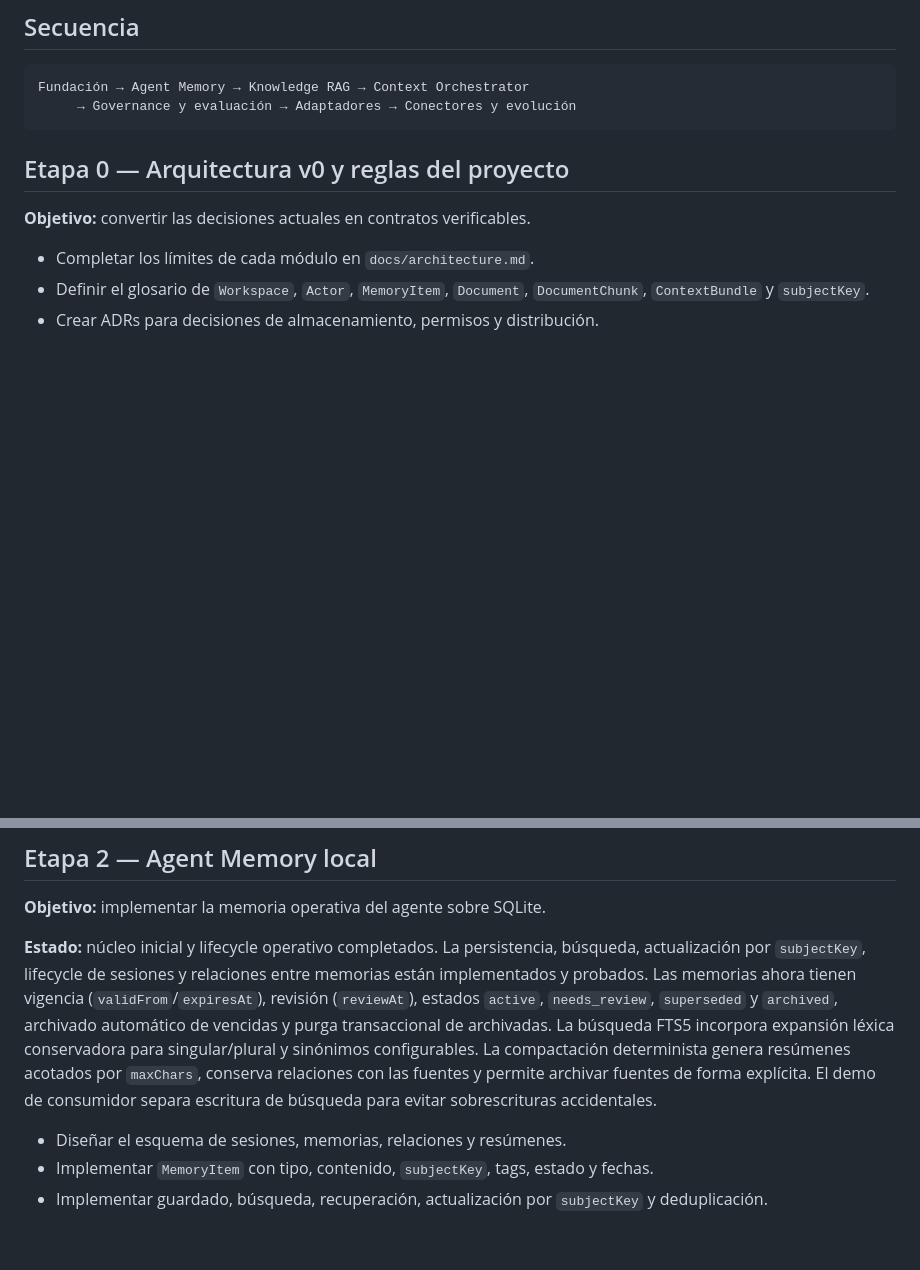
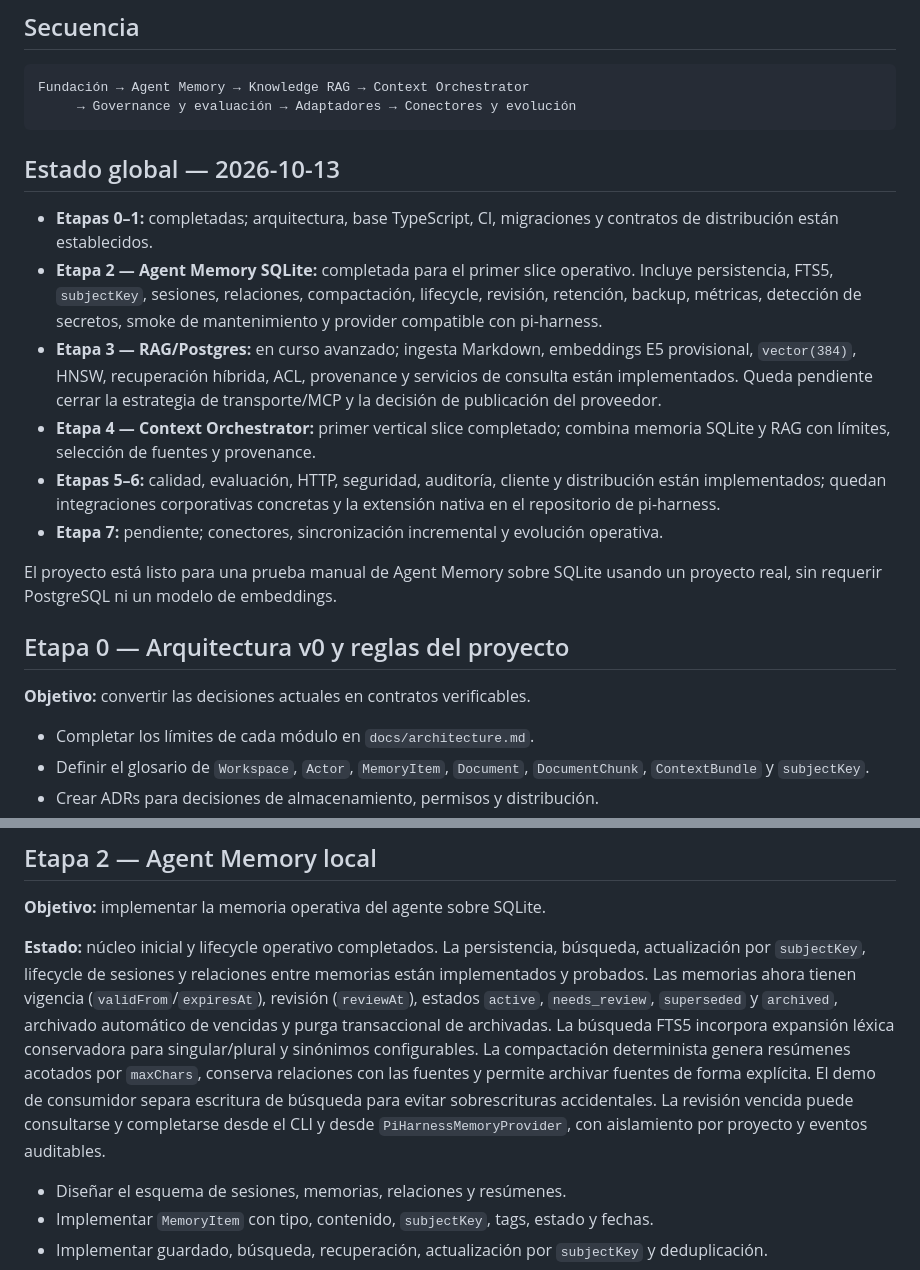
Before and after one commit to lucasjaviluna/your-team-knowledge, a Markdown page: docs/implementation-plan.md, 2 parts joined by grey strips. GitHub-like rendering; blank space fills up the shorter version.

Commit message:
plan implementation updated

````diff
--- a/docs/implementation-plan.md
+++ b/docs/implementation-plan.md
@@ -8,6 +8,17 @@
 Fundación → Agent Memory → Knowledge RAG → Context Orchestrator
      → Governance y evaluación → Adaptadores → Conectores y evolución
 ```
+
+## Estado global — 2026-10-13
+
+- **Etapas 0–1:** completadas; arquitectura, base TypeScript, CI, migraciones y contratos de distribución están establecidos.
+- **Etapa 2 — Agent Memory SQLite:** completada para el primer slice operativo. Incluye persistencia, FTS5, `subjectKey`, sesiones, relaciones, compactación, lifecycle, revisión, retención, backup, métricas, detección de secretos, smoke de mantenimiento y provider compatible con pi-harness.
+- **Etapa 3 — RAG/Postgres:** en curso avanzado; ingesta Markdown, embeddings E5 provisional, `vector(384)`, HNSW, recuperación híbrida, ACL, provenance y servicios de consulta están implementados. Queda pendiente cerrar la estrategia de transporte/MCP y la decisión de publicación del proveedor.
+- **Etapa 4 — Context Orchestrator:** primer vertical slice completado; combina memoria SQLite y RAG con límites, selección de fuentes y provenance.
+- **Etapas 5–6:** calidad, evaluación, HTTP, seguridad, auditoría, cliente y distribución están implementados; quedan integraciones corporativas concretas y la extensión nativa en el repositorio de pi-harness.
+- **Etapa 7:** pendiente; conectores, sincronización incremental y evolución operativa.
+
+El proyecto está listo para una prueba manual de Agent Memory sobre SQLite usando un proyecto real, sin requerir PostgreSQL ni un modelo de embeddings.
 
 ## Etapa 0 — Arquitectura v0 y reglas del proyecto
 
@@ -40,7 +51,7 @@ Fundación → Agent Memory → Knowledge RAG → Context Orchestrator
 
 **Objetivo:** implementar la memoria operativa del agente sobre SQLite.
 
-**Estado:** núcleo inicial y lifecycle operativo completados. La persistencia, búsqueda, actualización por `subjectKey`, lifecycle de sesiones y relaciones entre memorias están implementados y probados. Las memorias ahora tienen vigencia (`validFrom`/`expiresAt`), revisión (`reviewAt`), estados `active`, `needs_review`, `superseded` y `archived`, archivado automático de vencidas y purga transaccional de archivadas. La búsqueda FTS5 incorpora expansión léxica conservadora para singular/plural y sinónimos configurables. La compactación determinista genera resúmenes acotados por `maxChars`, conserva relaciones con las fuentes y permite archivar fuentes de forma explícita. El demo de consumidor separa escritura de búsqueda para evitar sobrescrituras accidentales.
+**Estado:** núcleo inicial y lifecycle operativo completados. La persistencia, búsqueda, actualización por `subjectKey`, lifecycle de sesiones y relaciones entre memorias están implementados y probados. Las memorias ahora tienen vigencia (`validFrom`/`expiresAt`), revisión (`reviewAt`), estados `active`, `needs_review`, `superseded` y `archived`, archivado automático de vencidas y purga transaccional de archivadas. La búsqueda FTS5 incorpora expansión léxica conservadora para singular/plural y sinónimos configurables. La compactación determinista genera resúmenes acotados por `maxChars`, conserva relaciones con las fuentes y permite archivar fuentes de forma explícita. El demo de consumidor separa escritura de búsqueda para evitar sobrescrituras accidentales. La revisión vencida puede consultarse y completarse desde el CLI y desde `PiHarnessMemoryProvider`, con aislamiento por proyecto y eventos auditables.
 
 - Diseñar el esquema de sesiones, memorias, relaciones y resúmenes.
 - Implementar `MemoryItem` con tipo, contenido, `subjectKey`, tags, estado y fechas.
````
